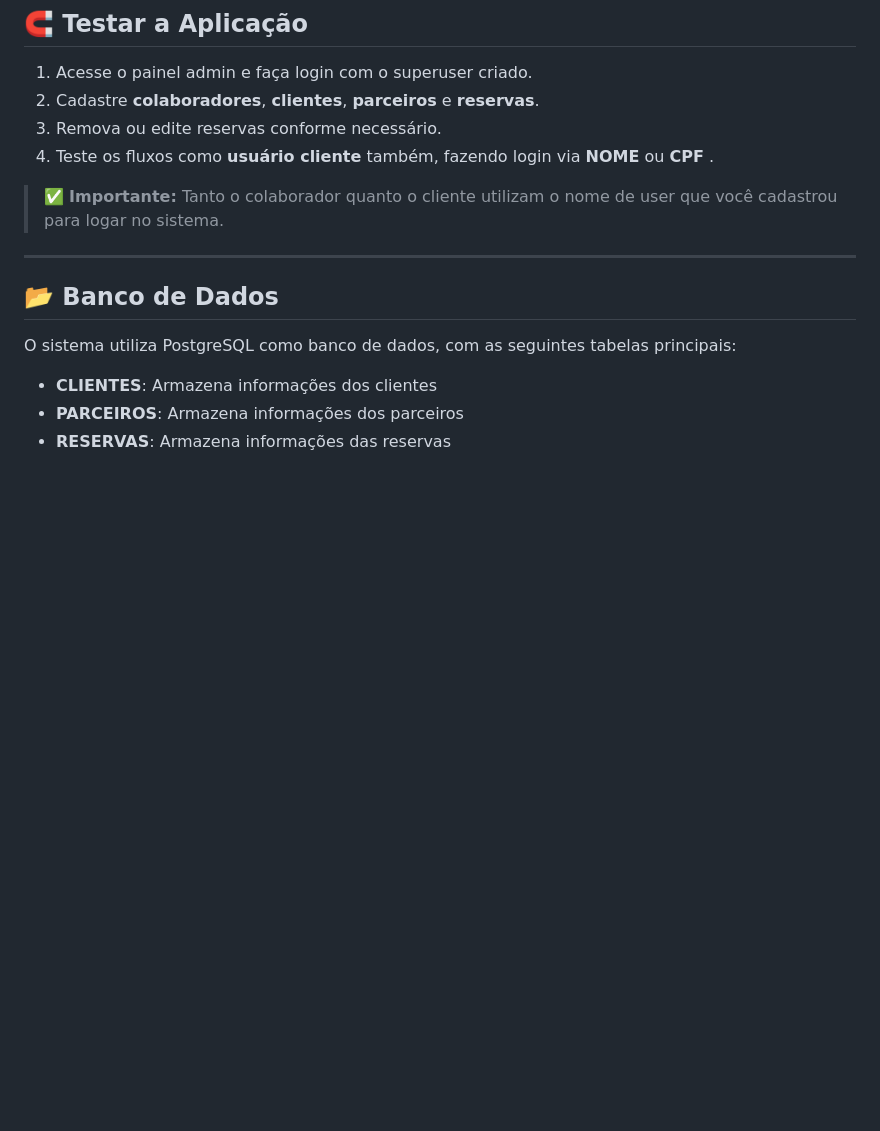
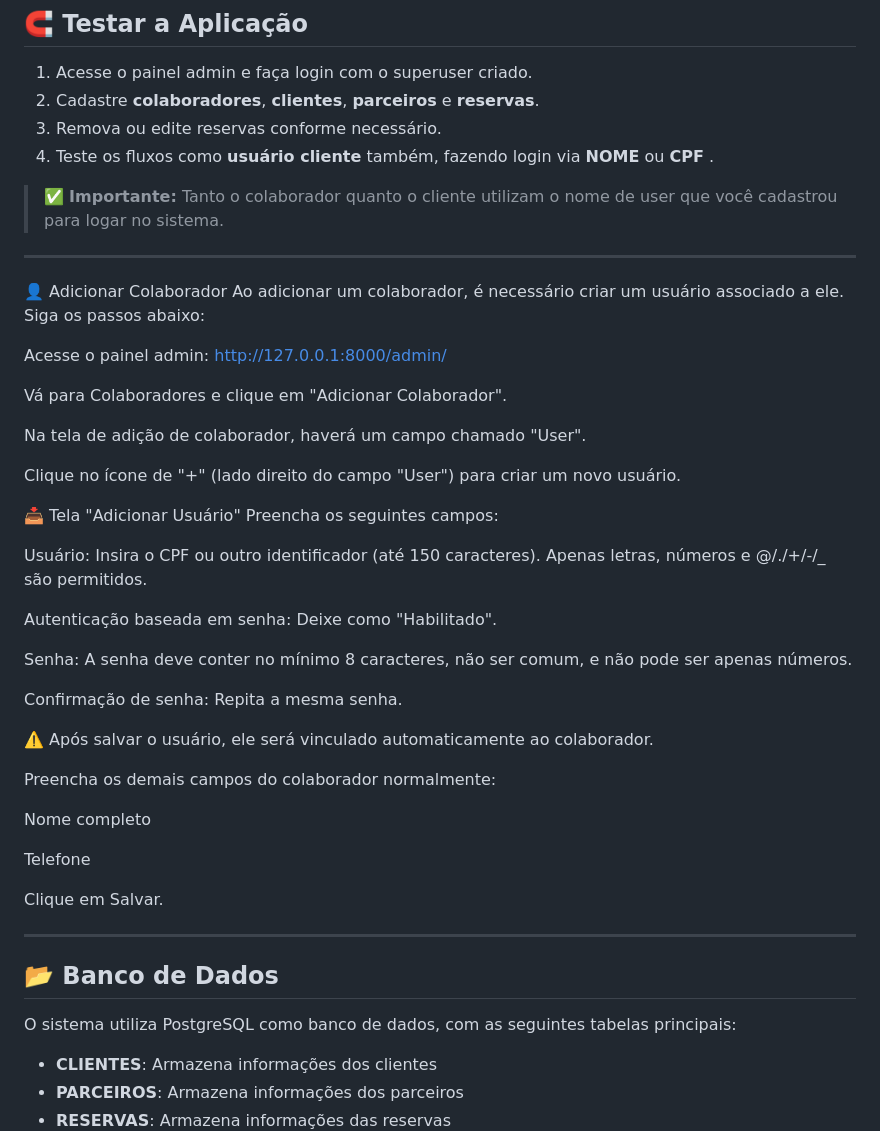
Before and after one commit to rgizsilva/tastur_connect_v2, a Markdown page: README.md, the part around the change. Drawn GitHub-style; blank space fills up the shorter version.

```diff
--- a/README.md
+++ b/README.md
@@ -154,6 +154,45 @@ A aplicação estará disponível em:
 
 ---
 
+👤 Adicionar Colaborador
+Ao adicionar um colaborador, é necessário criar um usuário associado a ele. Siga os passos abaixo:
+
+Acesse o painel admin: http://127.0.0.1:8000/admin/
+
+Vá para Colaboradores e clique em "Adicionar Colaborador".
+
+Na tela de adição de colaborador, haverá um campo chamado "User".
+
+Clique no ícone de "+" (lado direito do campo "User") para criar um novo usuário.
+
+📥 Tela "Adicionar Usuário"
+Preencha os seguintes campos:
+
+Usuário:
+Insira o CPF ou outro identificador (até 150 caracteres).
+Apenas letras, números e @/./+/-/_ são permitidos.
+
+Autenticação baseada em senha:
+Deixe como "Habilitado".
+
+Senha:
+A senha deve conter no mínimo 8 caracteres, não ser comum, e não pode ser apenas números.
+
+Confirmação de senha:
+Repita a mesma senha.
+
+⚠️ Após salvar o usuário, ele será vinculado automaticamente ao colaborador.
+
+Preencha os demais campos do colaborador normalmente:
+
+Nome completo
+
+Telefone
+
+Clique em Salvar.
+
+---
+
 ## 📂 Banco de Dados
 
 O sistema utiliza PostgreSQL como banco de dados, com as seguintes tabelas principais:
```
